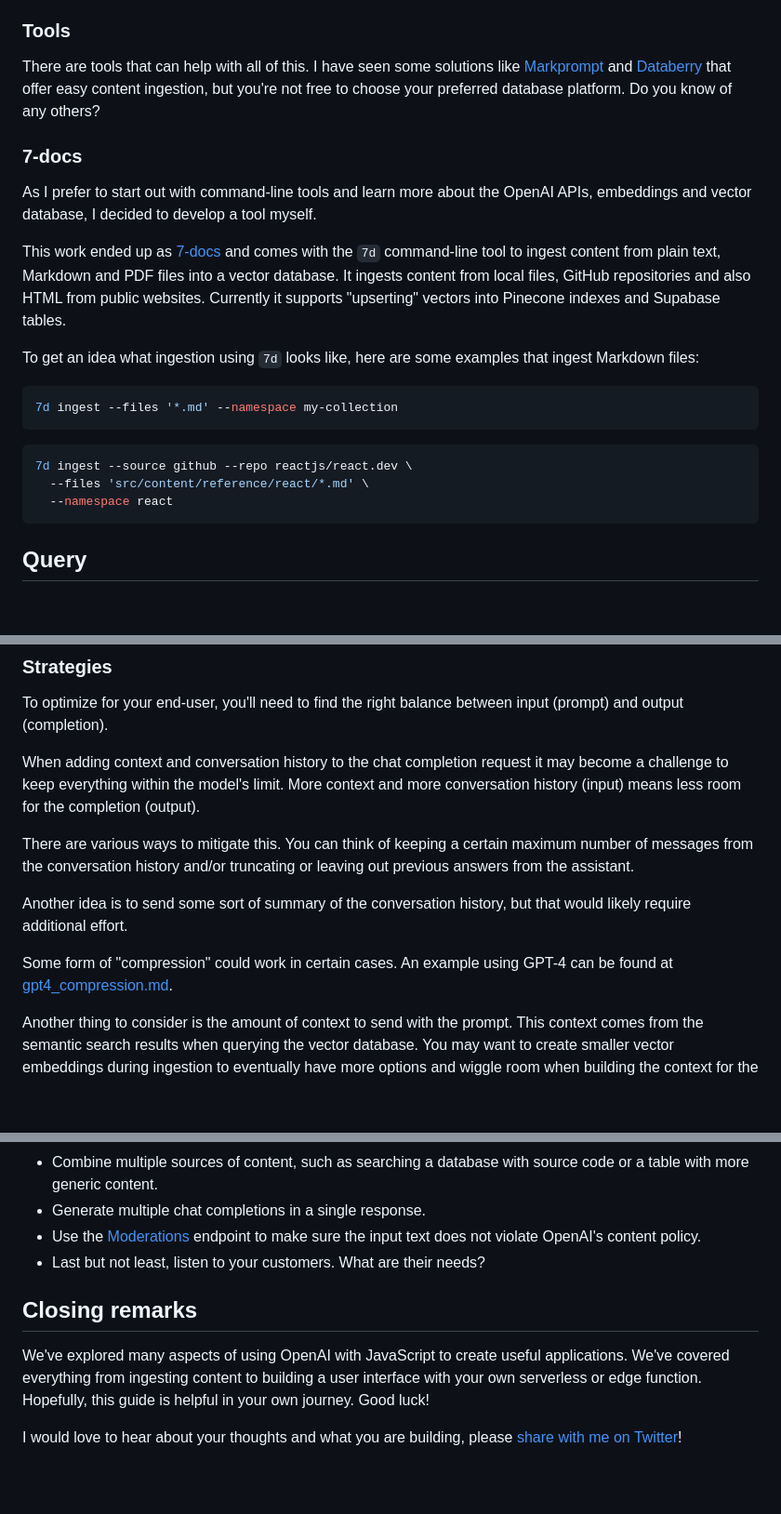
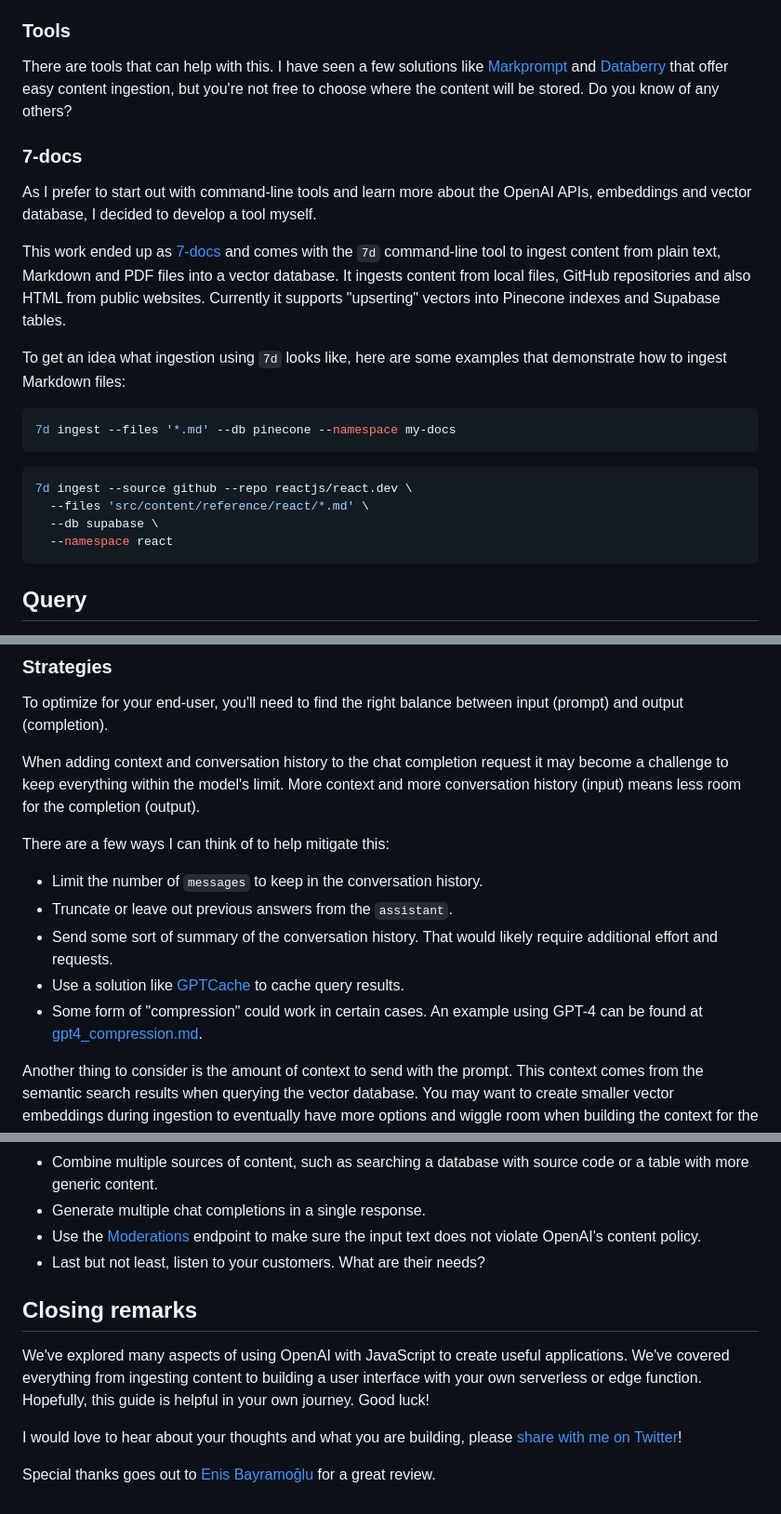
Before and after one commit to webpro/webpro.nl, a Markdown page: content/articles/using-openai-with-javascript.md, 3 parts joined by grey strips. Shown at 93% size. Drawn GitHub-style; blank space fills up the shorter version.

Commit message:
Edit and publish OpenAI article

````diff
--- a/content/articles/using-openai-with-javascript.md
+++ b/content/articles/using-openai-with-javascript.md
@@ -152,9 +152,9 @@ the original source.
 
 ### Tools
 
-There are tools that can help with all of this. I have seen some solutions like
+There are tools that can help with this. I have seen a few solutions like
 [Markprompt][22] and [Databerry][23] that offer easy content ingestion, but
-you're not free to choose your preferred database platform. Do you know of any
+you're not free to choose where the content will be stored. Do you know of any
 others?
 
 ### 7-docs
@@ -169,15 +169,16 @@ public websites. Currently it supports "upserting" vectors into Pinecone indexes
 and Supabase tables.
 
 To get an idea what ingestion using `7d` looks like, here are some examples that
-ingest Markdown files:
+demonstrate how to ingest Markdown files:
 
 ```shell
-7d ingest --files '*.md' --namespace my-collection
+7d ingest --files '*.md' --db pinecone --namespace my-docs
 ```
 
 ```shell
 7d ingest --source github --repo reactjs/react.dev \
   --files 'src/content/reference/react/*.md' \
+  --db supabase \
   --namespace react
 ```
 
@@ -619,15 +620,15 @@ may become a challenge to keep everything within the model's limit. More context
 and more conversation history (input) means less room for the completion
 (output).
 
-There are various ways to mitigate this. You can think of keeping a certain
-maximum number of messages from the conversation history and/or truncating or
-leaving out previous answers from the assistant.
+There are a few ways I can think of to help mitigate this:
 
-Another idea is to send some sort of summary of the conversation history, but
-that would likely require additional effort.
-
-Some form of "compression" could work in certain cases. An example using GPT-4
-can be found at [gpt4_compression.md][33].
+- Limit the number of `messages` to keep in the conversation history.
+- Truncate or leave out previous answers from the `assistant`.
+- Send some sort of summary of the conversation history. That would likely
+  require additional effort and requests.
+- Use a solution like [GPTCache][33] to cache query results.
+- Some form of "compression" could work in certain cases. An example using GPT-4
+  can be found at [gpt4_compression.md][34].
 
 Another thing to consider is the amount of context to send with the prompt. This
 context comes from the semantic search results when querying the vector
@@ -708,7 +709,7 @@ inspire you:
 - Combine multiple sources of content, such as searching a database with source
   code or a table with more generic content.
 - Generate multiple chat completions in a single response.
-- Use the [Moderations][36] endpoint to make sure the input text does not
+- Use the [Moderations][37] endpoint to make sure the input text does not
   violate OpenAI's content policy.
 - Last but not least, listen to your customers. What are their needs?
 
@@ -720,7 +721,9 @@ interface with your own serverless or edge function. Hopefully, this guide is
 helpful in your own journey. Good luck!
 
 I would love to hear about your thoughts and what you are building, please
-[share with me on Twitter][37]!
+[share with me on Twitter][38]!
+
+Special thanks goes out to [Enis Bayramoğlu][39] for a great review.
 
 [1]: #openai-endpoints
 [2]: #key-concepts
````
Also changed, not shown: other parts of content/articles/using-openai-with-javascript.md (+12 -10 lines).
